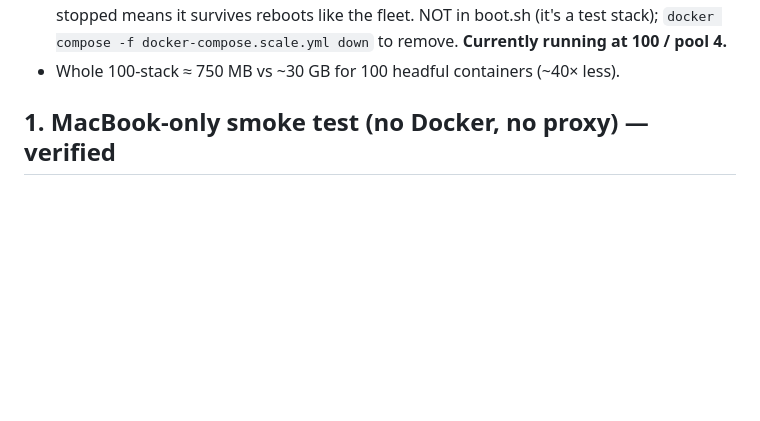
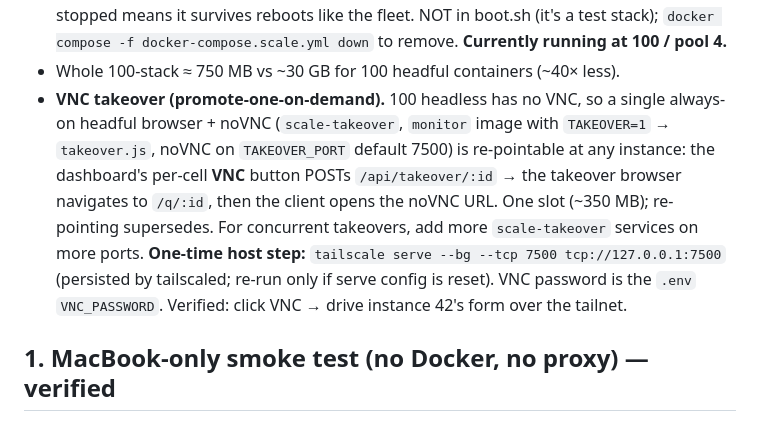
Before and after one commit to trumantrue/shop-embed-form, a Markdown page: NOTES.md, the part around the change. Drawn GitHub-style; blank space fills up the shorter version.

Commit message:
NOTES: document on-demand VNC takeover for scale mode
Co-Authored-By: Claude Opus 5 (1M context) <noreply@anthropic.com>
Claude-Session: https://claude.ai/code/session_01AiYcXgyYiniMkJJmzmDMRS

```diff
--- a/NOTES.md
+++ b/NOTES.md
@@ -101,6 +101,17 @@ reusing the fleet images, runs ALONGSIDE the headful fleet:
   boot.sh (it's a test stack); `docker compose -f docker-compose.scale.yml down`
   to remove. **Currently running at 100 / pool 4.**
 - Whole 100-stack ≈ 750 MB vs ~30 GB for 100 headful containers (~40× less).
+- **VNC takeover (promote-one-on-demand).** 100 headless has no VNC, so a
+  single always-on headful browser + noVNC (`scale-takeover`, `monitor` image
+  with `TAKEOVER=1` → `takeover.js`, noVNC on `TAKEOVER_PORT` default 7500) is
+  re-pointable at any instance: the dashboard's per-cell **VNC** button POSTs
+  `/api/takeover/:id` → the takeover browser navigates to `/q/:id`, then the
+  client opens the noVNC URL. One slot (~350 MB); re-pointing supersedes. For
+  concurrent takeovers, add more `scale-takeover` services on more ports.
+  **One-time host step:** `tailscale serve --bg --tcp 7500 tcp://127.0.0.1:7500`
+  (persisted by tailscaled; re-run only if serve config is reset). VNC password
+  is the `.env` `VNC_PASSWORD`. Verified: click VNC → drive instance 42's form
+  over the tailnet.
 
 ## 1. MacBook-only smoke test (no Docker, no proxy) — verified
 
```
